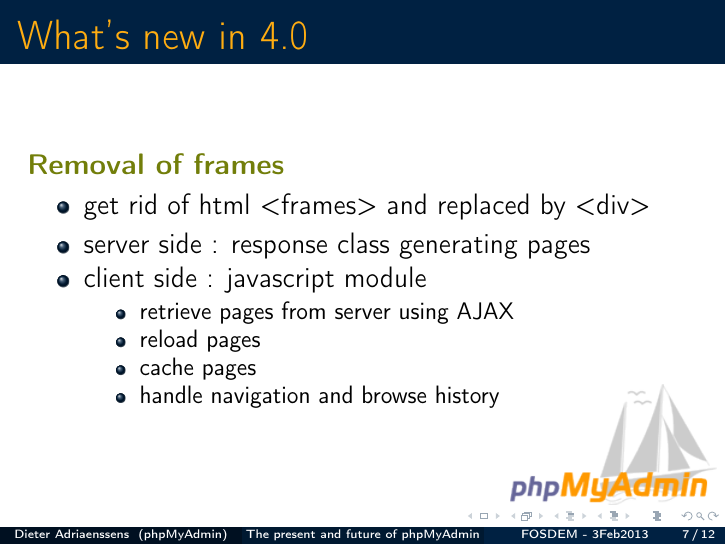
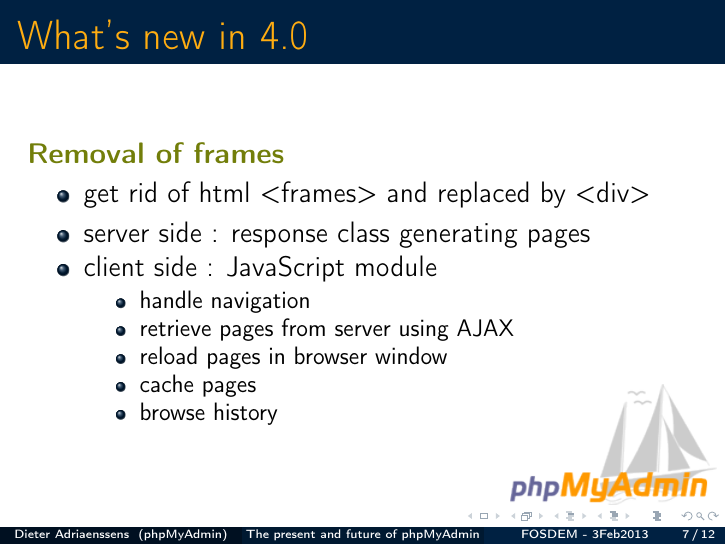
Before and after one commit to phpmyadmin/data, LaTeX slides (phpmyadmin_fosdem2013/presentation.tex): page 21 of 38 before the commit and page 22 of 39 after it. Compiled offline with pdfLaTeX.

Commit message:
improve text of removal of frames page

```diff
--- a/phpmyadmin_fosdem2013/presentation.tex
+++ b/phpmyadmin_fosdem2013/presentation.tex
@@ -76,12 +76,13 @@
     \begin{itemize}[<+->]
       \item get rid of html <frames> and replaced by <div>
       \item server side : response class generating pages
-      \item client side : javascript module
+      \item client side : JavaScript module
       \begin{itemize}[<+->]
+	\item handle navigation
         \item retrieve pages from server using AJAX
-        \item reload pages
+        \item reload pages in browser window
 	\item cache pages
-	\item handle navigation and browse history
+	\item browse history
       \end{itemize}
     \end{itemize}
   \end{frame}
```
